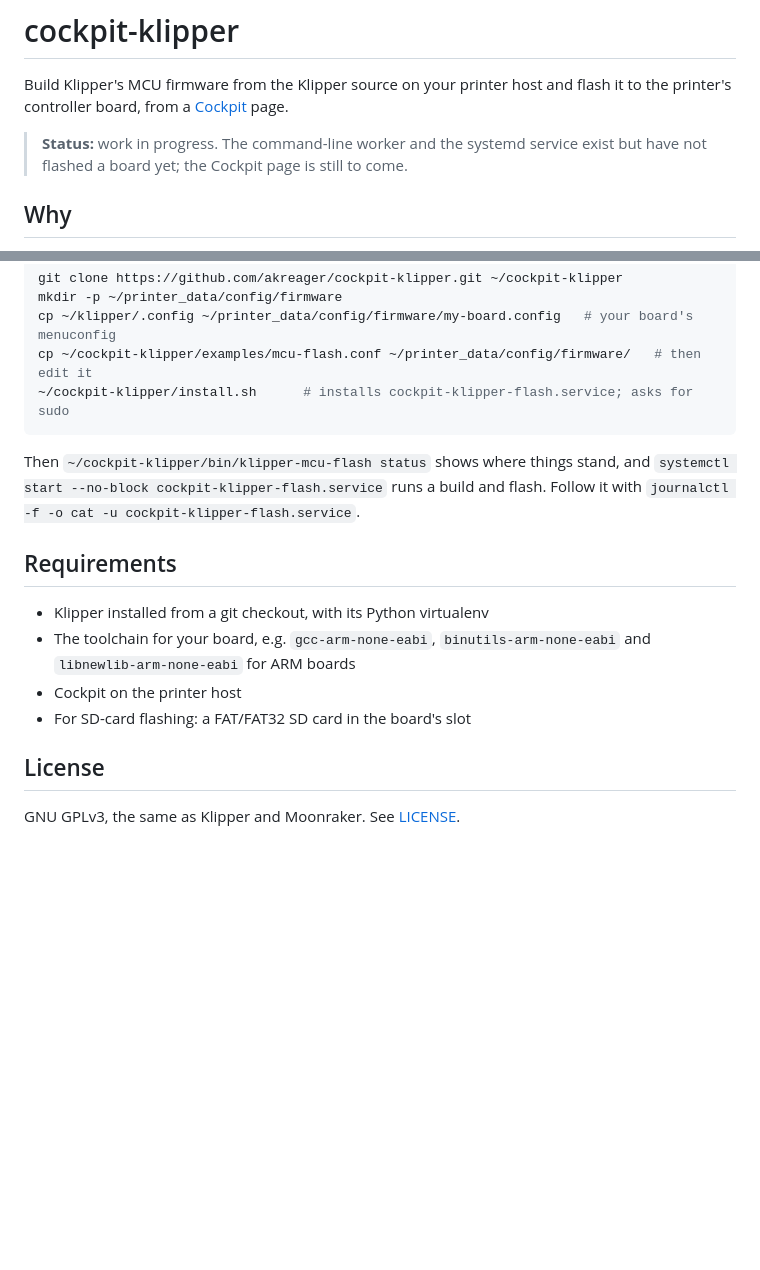
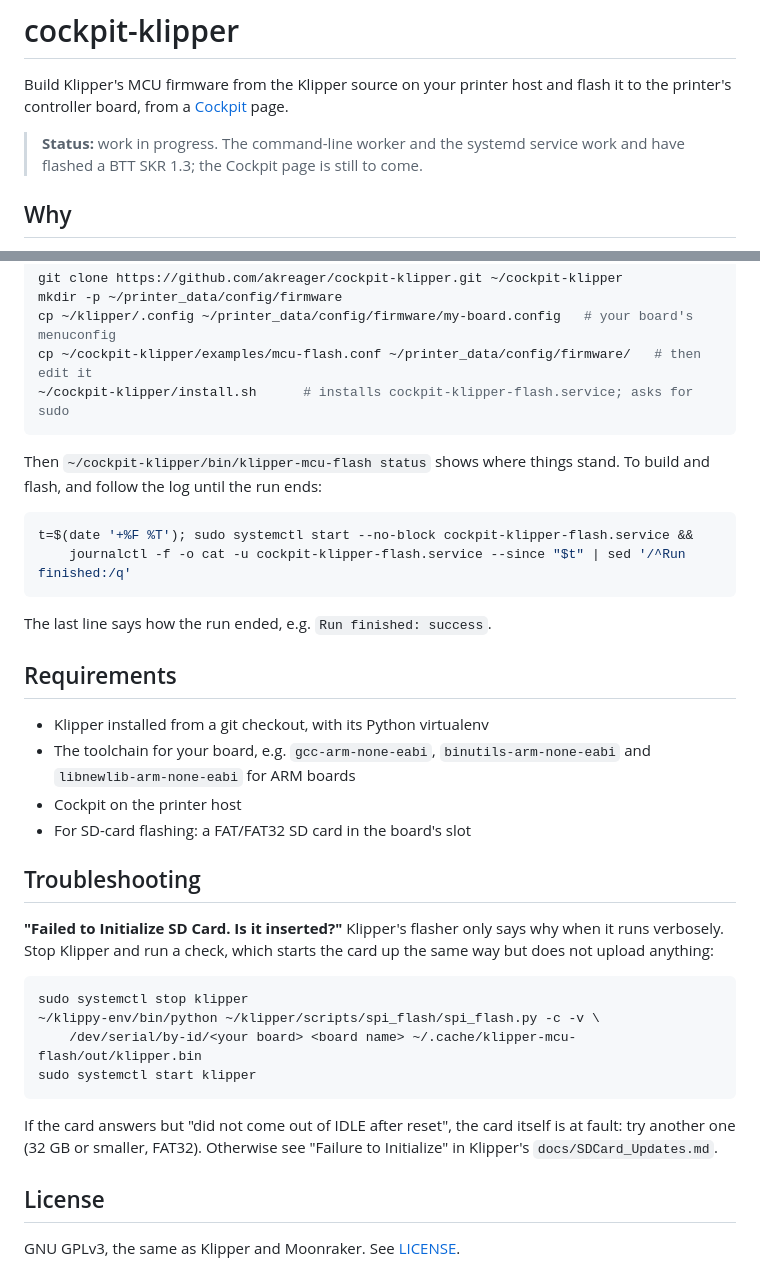
Before and after one commit to akreager/cockpit-klipper, a Markdown page: README.md, 2 parts joined by grey strips. Rendered like a GitHub page; blank space fills up the shorter version.

````diff
--- a/README.md
+++ b/README.md
@@ -5,8 +5,8 @@ flash it to the printer's controller board, from a
 [Cockpit](https://cockpit-project.org/) page.
 
 > **Status:** work in progress. The command-line worker and the systemd
-> service exist but have not flashed a board yet; the Cockpit page is still
-> to come.
+> service work and have flashed a BTT SKR 1.3; the Cockpit page is still to
+> come.
 
 ## Why
 
@@ -58,9 +58,14 @@ cp ~/cockpit-klipper/examples/mcu-flash.conf ~/printer_data/config/firmware/   #
 ```
 
 Then `~/cockpit-klipper/bin/klipper-mcu-flash status` shows where things
-stand, and `systemctl start --no-block cockpit-klipper-flash.service` runs a
-build and flash. Follow it with
-`journalctl -f -o cat -u cockpit-klipper-flash.service`.
+stand. To build and flash, and follow the log until the run ends:
+
+```sh
+t=$(date '+%F %T'); sudo systemctl start --no-block cockpit-klipper-flash.service &&
+    journalctl -f -o cat -u cockpit-klipper-flash.service --since "$t" | sed '/^Run finished:/q'
+```
+
+The last line says how the run ended, e.g. `Run finished: success`.
 
 ## Requirements
 
@@ -70,6 +75,23 @@ build and flash. Follow it with
 - Cockpit on the printer host
 - For SD-card flashing: a FAT/FAT32 SD card in the board's slot
 
+## Troubleshooting
+
+**"Failed to Initialize SD Card. Is it inserted?"** Klipper's flasher only
+says why when it runs verbosely. Stop Klipper and run a check, which
+starts the card up the same way but does not upload anything:
+
+```sh
+sudo systemctl stop klipper
+~/klippy-env/bin/python ~/klipper/scripts/spi_flash/spi_flash.py -c -v \
+    /dev/serial/by-id/<your board> <board name> ~/.cache/klipper-mcu-flash/out/klipper.bin
+sudo systemctl start klipper
+```
+
+If the card answers but "did not come out of IDLE after reset", the card
+itself is at fault: try another one (32 GB or smaller, FAT32). Otherwise
+see "Failure to Initialize" in Klipper's `docs/SDCard_Updates.md`.
+
 ## License
 
 GNU GPLv3, the same as Klipper and Moonraker. See [LICENSE](LICENSE).
````
Also changed, not shown: CLAUDE.md (+47 -13 lines).
